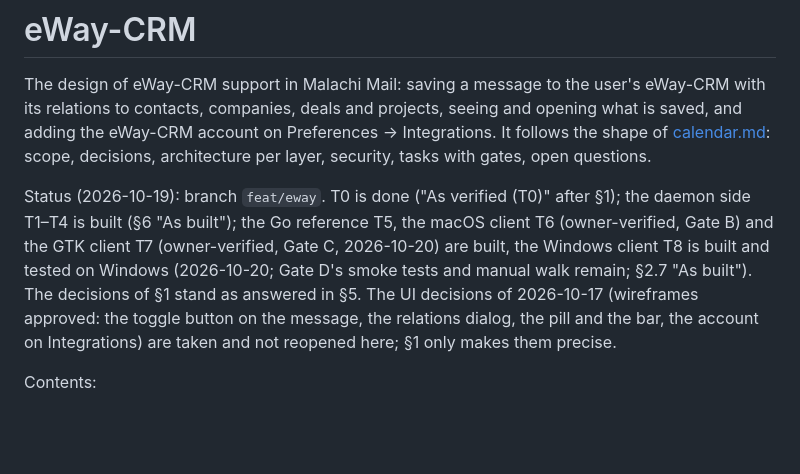
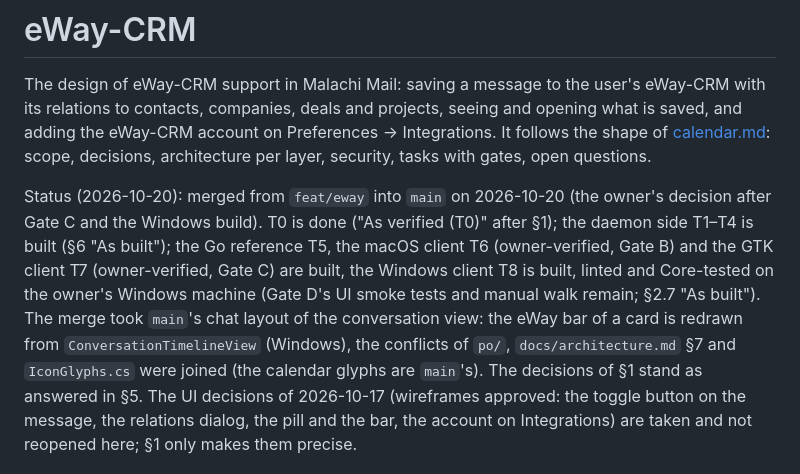
Before and after one commit to schotek/malachi, a Markdown page: docs/eway.md, the part around the change. Drawn GitHub-style; blank space fills up the shorter version.

```diff
--- a/docs/eway.md
+++ b/docs/eway.md
@@ -7,12 +7,17 @@ account on Preferences → Integrations. It follows the shape of
 [calendar.md](calendar.md): scope, decisions, architecture per layer,
 security, tasks with gates, open questions.
 
-Status (2026-10-19): branch `feat/eway`. T0 is done ("As verified (T0)"
-after §1); the daemon side T1–T4 is built (§6 "As built"); the Go
-reference T5, the macOS client T6 (owner-verified, Gate B) and the GTK
-client T7 (owner-verified, Gate C, 2026-10-20) are built, the Windows
-client T8 is built and tested on Windows (2026-10-20; Gate D's smoke
-tests and manual walk remain; §2.7 "As built"). The
+Status (2026-10-20): merged from `feat/eway` into `main` on 2026-10-20
+(the owner's decision after Gate C and the Windows build). T0 is done
+("As verified (T0)" after §1); the daemon side T1–T4 is built (§6 "As
+built"); the Go reference T5, the macOS client T6 (owner-verified, Gate
+B) and the GTK client T7 (owner-verified, Gate C) are built, the Windows
+client T8 is built, linted and Core-tested on the owner's Windows machine
+(Gate D's UI smoke tests and manual walk remain; §2.7 "As built"). The
+merge took `main`'s chat layout of the conversation view: the eWay bar
+of a card is redrawn from `ConversationTimelineView` (Windows), the
+conflicts of `po/`, `docs/architecture.md` §7 and `IconGlyphs.cs` were
+joined (the calendar glyphs are `main`'s). The
 decisions of §1 stand as answered in §5.
 The UI decisions of 2026-10-17 (wireframes approved: the toggle button on
 the message, the relations dialog, the pill and the bar, the account on
```
Also changed, not shown: CLAUDE.md (+15 -2 lines).
